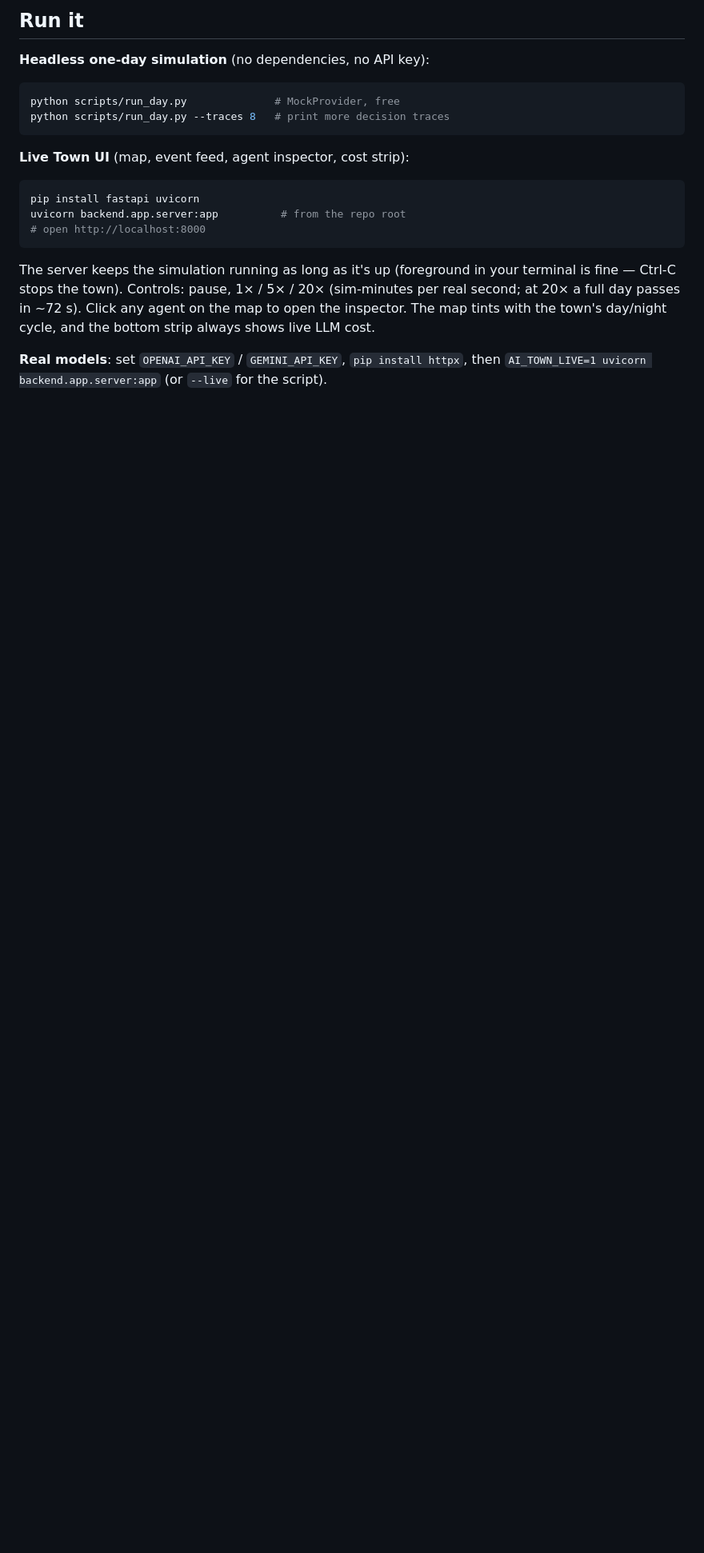
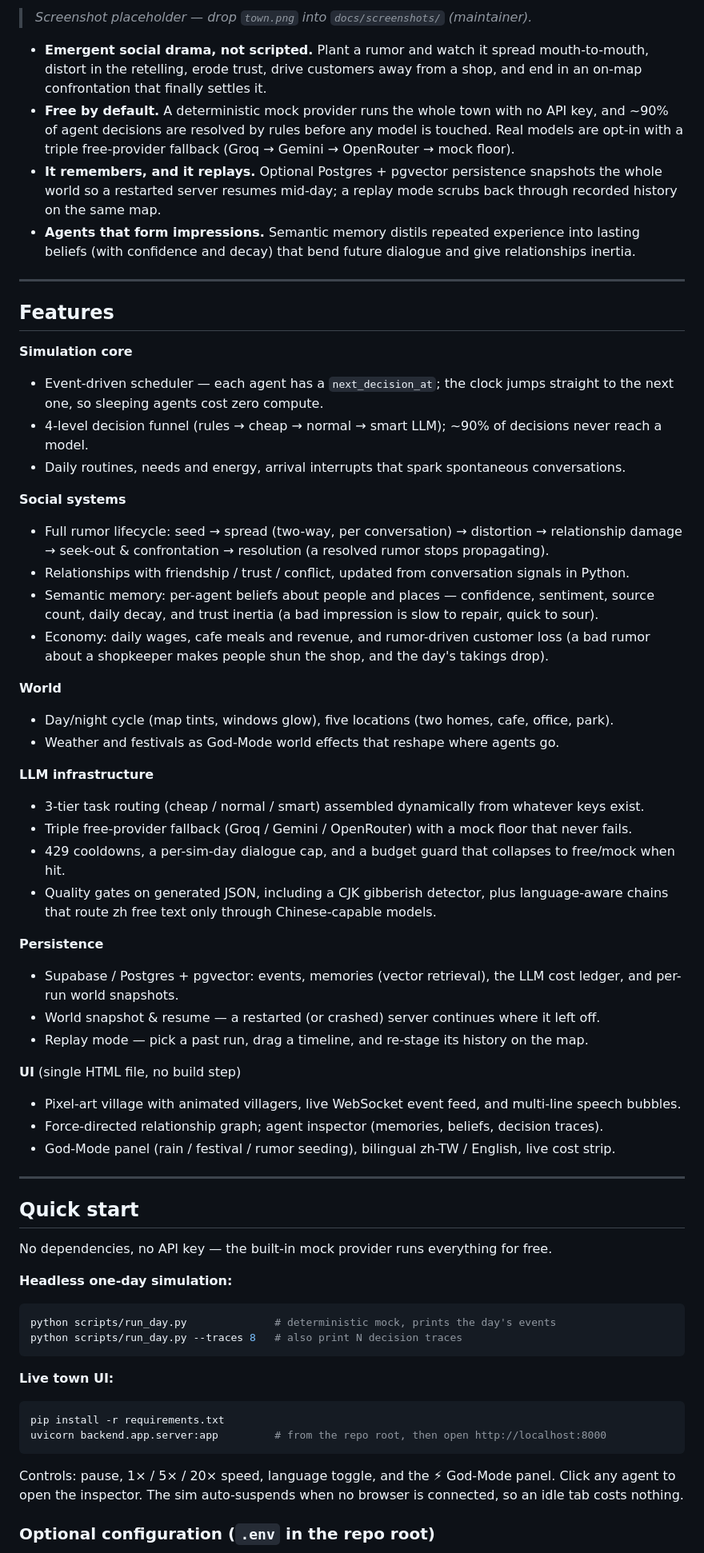
Before and after one commit to ChenYuHsu413/AITown, a Markdown page: README.md, the part around one of its changes. Shown at 80% size. GitHub-like rendering; blank space fills up the shorter version.

````diff
--- a/README.md
+++ b/README.md
@@ -7,27 +8,81 @@ models). Chinese/localization happens only at the future UI display layer.
 
-## Run it
+> _Screenshot placeholder — drop `town.png` into `docs/screenshots/` (maintainer)._
 
-**Headless one-day simulation** (no dependencies, no API key):
+- **Emergent social drama, not scripted.** Plant a rumor and watch it spread mouth-to-mouth,
+  distort in the retelling, erode trust, drive customers away from a shop, and end in an
+  on-map confrontation that finally settles it.
+- **Free by default.** A deterministic mock provider runs the whole town with no API key, and
+  ~90% of agent decisions are resolved by rules before any model is touched. Real models are
+  opt-in with a triple free-provider fallback (Groq → Gemini → OpenRouter → mock floor).
+- **It remembers, and it replays.** Optional Postgres + pgvector persistence snapshots the whole
+  world so a restarted server resumes mid-day; a replay mode scrubs back through recorded history
+  on the same map.
+- **Agents that form impressions.** Semantic memory distils repeated experience into lasting
+  beliefs (with confidence and decay) that bend future dialogue and give relationships inertia.
+
+---
+
+## Features
+
+**Simulation core**
+- Event-driven scheduler — each agent has a `next_decision_at`; the clock jumps straight to the
+  next one, so sleeping agents cost zero compute.
+- 4-level decision funnel (rules → cheap → normal → smart LLM); ~90% of decisions never reach a model.
+- Daily routines, needs and energy, arrival interrupts that spark spontaneous conversations.
+
+**Social systems**
+- Full rumor lifecycle: seed → spread (two-way, per conversation) → distortion → relationship
+  damage → seek-out & confrontation → resolution (a resolved rumor stops propagating).
+- Relationships with friendship / trust / conflict, updated from conversation signals in Python.
+- Semantic memory: per-agent beliefs about people and places — confidence, sentiment, source
+  count, daily decay, and trust inertia (a bad impression is slow to repair, quick to sour).
+- Economy: daily wages, cafe meals and revenue, and rumor-driven customer loss (a bad rumor about
+  a shopkeeper makes people shun the shop, and the day's takings drop).
+
+**World**
+- Day/night cycle (map tints, windows glow), five locations (two homes, cafe, office, park).
+- Weather and festivals as God-Mode world effects that reshape where agents go.
+
+**LLM infrastructure**
+- 3-tier task routing (cheap / normal / smart) assembled dynamically from whatever keys exist.
+- Triple free-provider fallback (Groq / Gemini / OpenRouter) with a mock floor that never fails.
+- 429 cooldowns, a per-sim-day dialogue cap, and a budget guard that collapses to free/mock when hit.
+- Quality gates on generated JSON, including a CJK gibberish detector, plus language-aware chains
+  that route zh free text only through Chinese-capable models.
+
+**Persistence**
+- Supabase / Postgres + pgvector: events, memories (vector retrieval), the LLM cost ledger, and
+  per-run world snapshots.
+- World snapshot & resume — a restarted (or crashed) server continues where it left off.
+- Replay mode — pick a past run, drag a timeline, and re-stage its history on the map.
+
+**UI** (single HTML file, no build step)
+- Pixel-art village with animated villagers, live WebSocket event feed, and multi-line speech bubbles.
+- Force-directed relationship graph; agent inspector (memories, beliefs, decision traces).
+- God-Mode panel (rain / festival / rumor seeding), bilingual zh-TW / English, live cost strip.
+
+---
+
+## Quick start
+
+No dependencies, no API key — the built-in mock provider runs everything for free.
+
+**Headless one-day simulation:**
 
 ```bash
-python scripts/run_day.py              # MockProvider, free
-python scripts/run_day.py --traces 8   # print more decision traces
+python scripts/run_day.py              # deterministic mock, prints the day's events
+python scripts/run_day.py --traces 8   # also print N decision traces
 ```
 
-**Live Town UI** (map, event feed, agent inspector, cost strip):
+**Live town UI:**
 
 ```bash
-pip install fastapi uvicorn
-uvicorn backend.app.server:app          # from the repo root
-# open http://localhost:8000
+pip install -r requirements.txt
+uvicorn backend.app.server:app         # from the repo root, then open http://localhost:8000
 ```
 
-The server keeps the simulation running as long as it's up (foreground in
-your terminal is fine — Ctrl-C stops the town). Controls: pause, 1× / 5× /
-20× (sim-minutes per real second; at 20× a full day passes in ~72 s). Click
-any agent on the map to open the inspector. The map tints with the town's
-day/night cycle, and the bottom strip always shows live LLM cost.
+Controls: pause, 1× / 5× / 20× speed, language toggle, and the ⚡ God-Mode panel. Click any agent
+to open the inspector. The sim auto-suspends when no browser is connected, so an idle tab costs nothing.
 
-**Real models**: set `OPENAI_API_KEY` / `GEMINI_API_KEY`, `pip install httpx`,
-then `AI_TOWN_LIVE=1 uvicorn backend.app.server:app` (or `--live` for the script).
+### Optional configuration (`.env` in the repo root)
 
````
Also changed, not shown: other parts of README.md (+69 -68 lines).
